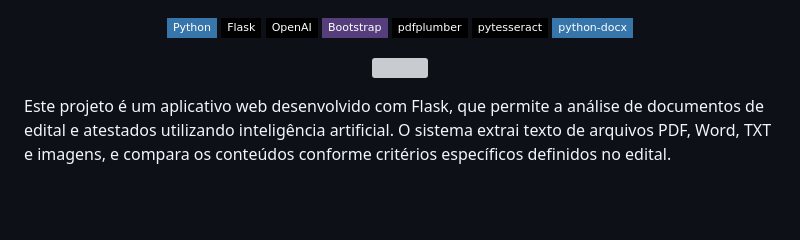
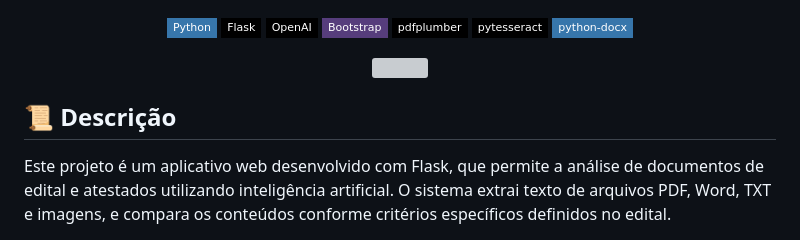
Before and after one commit to LeviLucena/checkdocs, a Markdown page: README.md, the part around the change. GitHub-like rendering; badges without logos; blank space fills up the shorter version; grey boxes are pictures that could not be loaded.

```diff
--- a/README.md
+++ b/README.md
@@ -25,6 +25,7 @@
   <img src="https://github.com/user-attachments/assets/306c0712-60dc-4d10-98ea-1608c8accc9f">
 </p>
 
+## 📜 Descrição
 Este projeto é um aplicativo web desenvolvido com Flask, que permite a análise de documentos de edital e atestados utilizando inteligência artificial. O sistema extrai texto de arquivos PDF, Word, TXT e imagens, e compara os conteúdos conforme critérios específicos definidos no edital.
 
 ![image](https://github.com/user-attachments/assets/64871cc7-b6e6-4c35-8c3b-d1ea58e79b3d)
```
